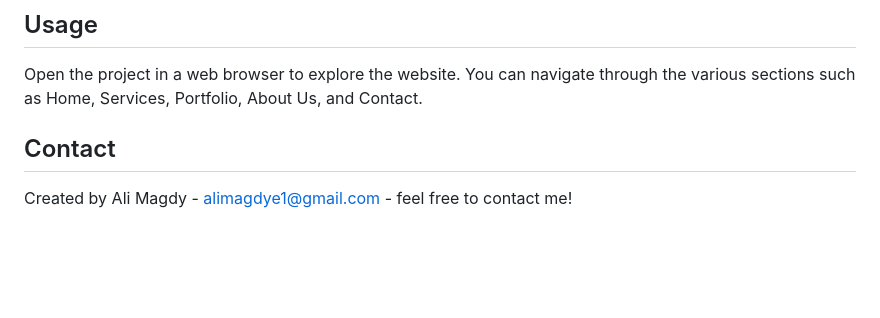
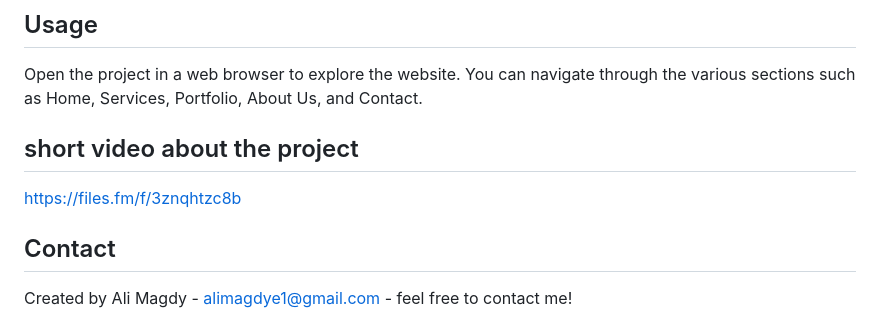
Before and after one commit to alimagdye/garden-landscaping-company, a Markdown page: README.md, the part around the change. Rendered like a GitHub page; blank space fills up the shorter version.

```diff
--- a/README.md
+++ b/README.md
@@ -95,6 +95,8 @@ This project is a website for a garden lanscaping company that specializes in ga
 
 Open the project in a web browser to explore the website. You can navigate through the various sections such as Home, Services, Portfolio, About Us, and Contact.
 
+## short video about the project
+https://files.fm/f/3znqhtzc8b
 
 ## Contact
 
```
